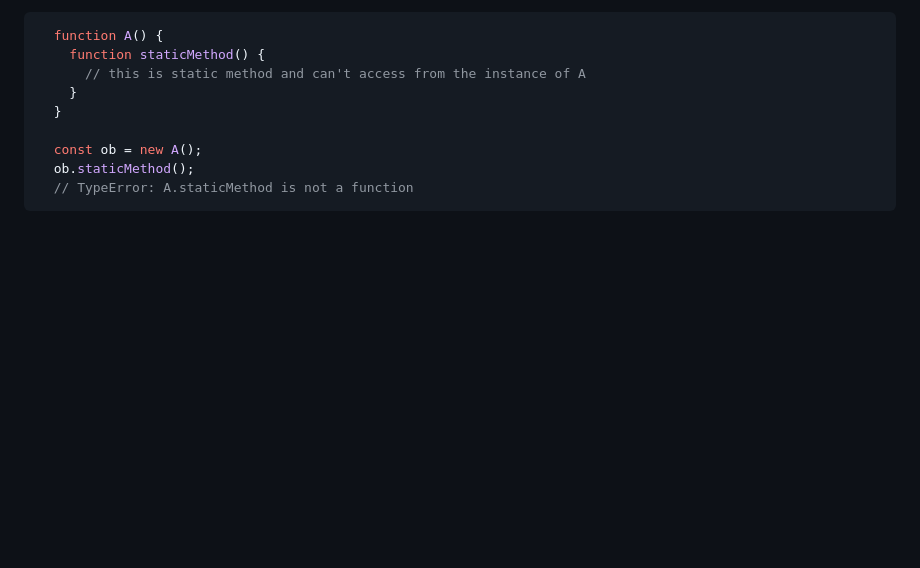
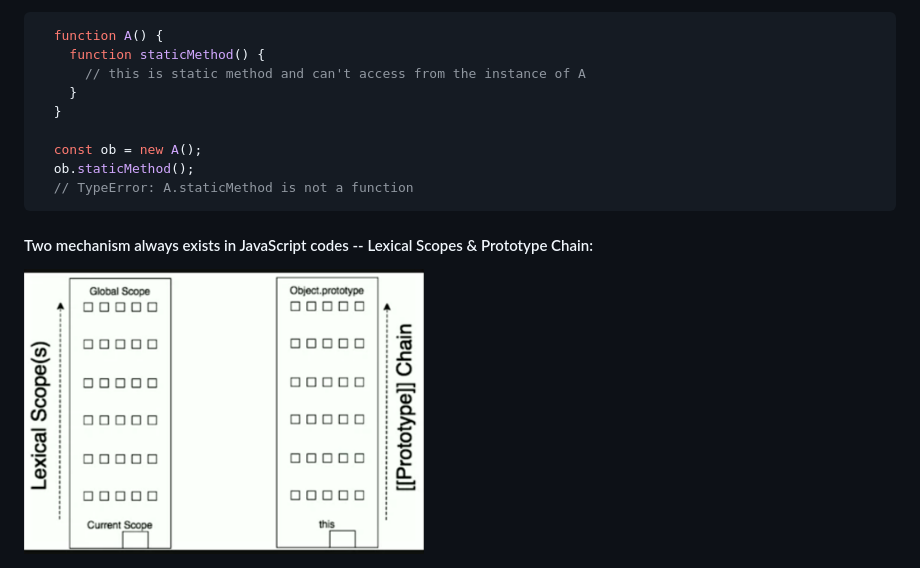
Before and after one commit to sajibcse68/MyDailyLearn, a Markdown page: javascript/prototypes.md, the part around the change. Rendered like a GitHub page; pictures changed too: images/lexical-scope-and-prototypes-chain.png (added); blank space fills up the shorter version.

Commit message:
Two mechanism always exists in JavaScript codes -- Lexical Scopes & Prototype

````diff
--- a/javascript/prototypes.md
+++ b/javascript/prototypes.md
@@ -52,3 +52,8 @@ a1.getName(); // sajib
   ob.staticMethod();
   // TypeError: A.staticMethod is not a function
 ```
+
+
+#### Two mechanism always exists in JavaScript codes -- Lexical Scopes & Prototype Chain:
+
+<img src="../images/lexical-scope-and-prototypes-chain.png" alt="lexical-scope-and-prototypes-chain" width="400px"/>
````
